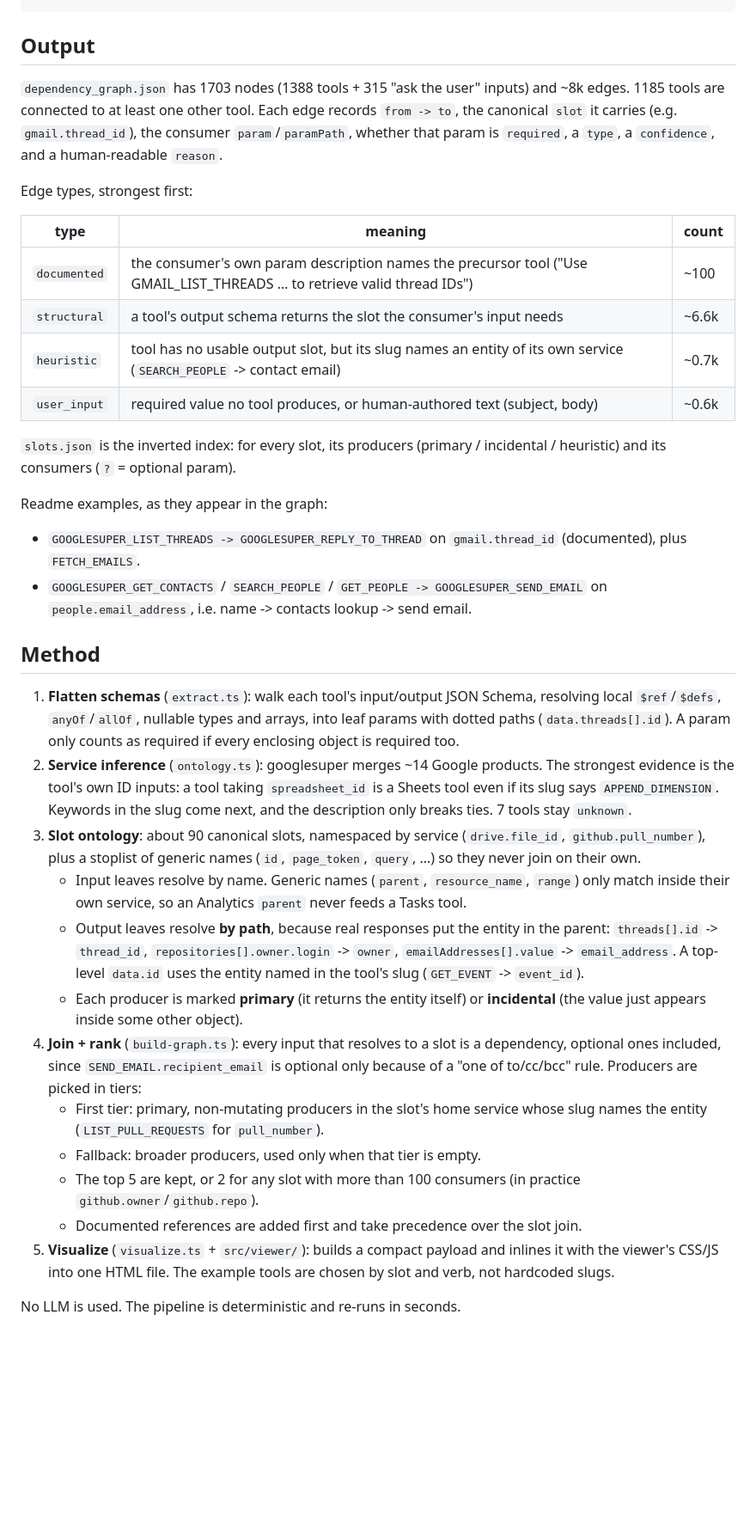
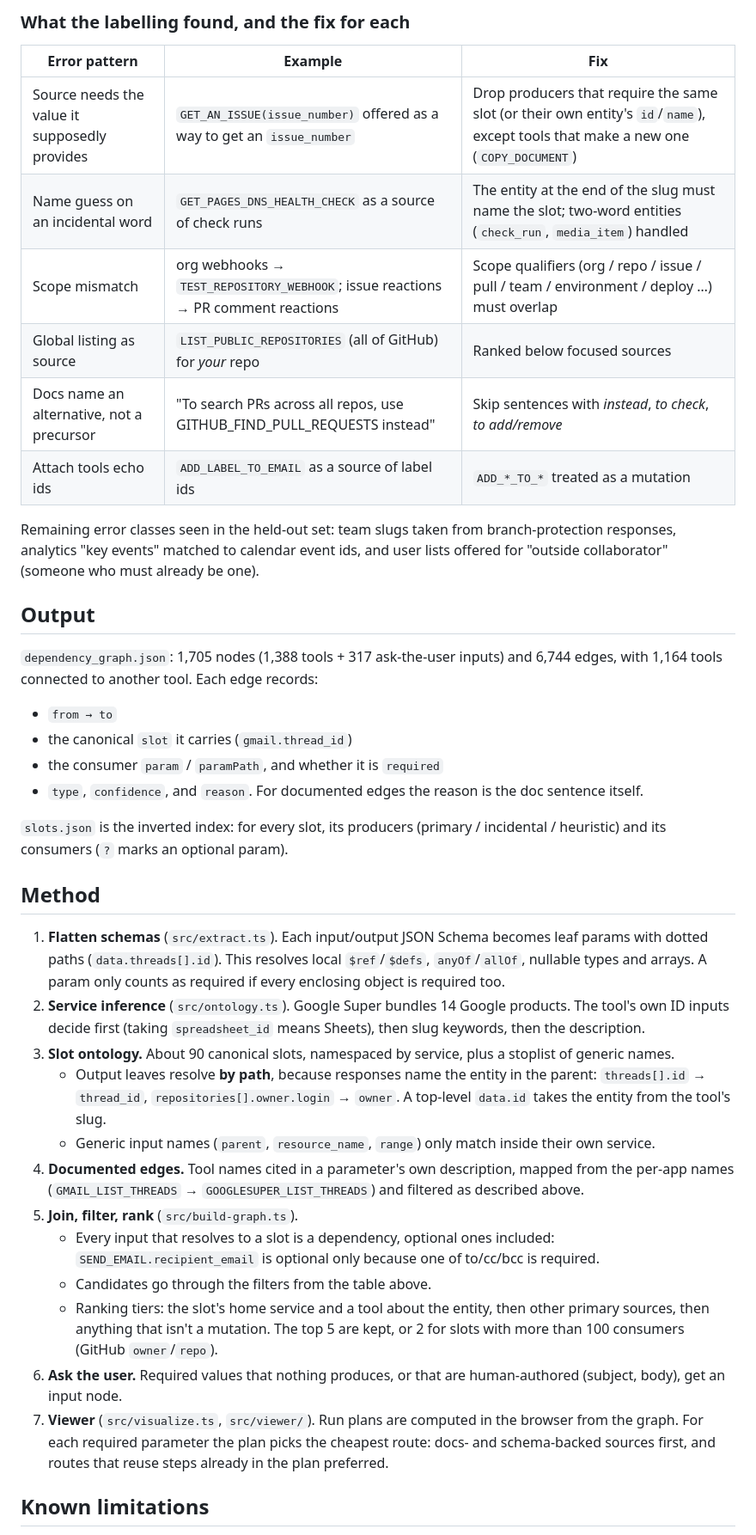
Before and after one commit to PiyushMalik01/dep-graph, a Markdown page: NOTES.md, the part around one of its changes. Shown at 86% size. Rendered like a GitHub page; blank space fills up the shorter version.

Commit message:
Document the eval, error classes, and run plans in NOTES.md
Co-Authored-By: Claude Opus 5 (1M context) <noreply@anthropic.com>

```diff
--- a/NOTES.md
+++ b/NOTES.md
@@ -19,37 +58,40 @@ bun run viz             # -> graph.html (self-contained, data inlined)
+### What the labelling found, and the fix for each
+
+| Error pattern | Example | Fix |
+|---|---|---|
+| Source needs the value it supposedly provides | `GET_AN_ISSUE(issue_number)` offered as a way to get an `issue_number` | Drop producers that require the same slot (or their own entity's `id`/`name`), except tools that make a new one (`COPY_DOCUMENT`) |
+| Name guess on an incidental word | `GET_PAGES_DNS_HEALTH_CHECK` as a source of check runs | The entity at the end of the slug must name the slot; two-word entities (`check_run`, `media_item`) handled |
+| Scope mismatch | org webhooks → `TEST_REPOSITORY_WEBHOOK`; issue reactions → PR comment reactions | Scope qualifiers (org / repo / issue / pull / team / environment / deploy …) must overlap |
+| Global listing as source | `LIST_PUBLIC_REPOSITORIES` (all of GitHub) for *your* repo | Ranked below focused sources |
+| Docs name an alternative, not a precursor | "To search PRs across all repos, use GITHUB_FIND_PULL_REQUESTS instead" | Skip sentences with *instead*, *to check*, *to add/remove* |
+| Attach tools echo ids | `ADD_LABEL_TO_EMAIL` as a source of label ids | `ADD_*_TO_*` treated as a mutation |
+
+Remaining error classes seen in the held-out set: team slugs taken from branch-protection responses, analytics "key events" matched to calendar event ids, and user lists offered for "outside collaborator" (someone who must already be one).
 
 ## Output
 
-`dependency_graph.json` has 1703 nodes (1388 tools + 315 "ask the user" inputs) and ~8k edges. 1185 tools are connected to at least one other tool. Each edge records `from -> to`, the canonical `slot` it carries (e.g. `gmail.thread_id`), the consumer `param`/`paramPath`, whether that param is `required`, a `type`, a `confidence`, and a human-readable `reason`.
+`dependency_graph.json`: 1,705 nodes (1,388 tools + 317 ask-the-user inputs) and 6,744 edges, with 1,164 tools connected to another tool. Each edge records:
+- `from → to`
+- the canonical `slot` it carries (`gmail.thread_id`)
+- the consumer `param` / `paramPath`, and whether it is `required`
+- `type`, `confidence`, and `reason`. For documented edges the reason is the doc sentence itself.
 
-Edge types, strongest first:
-
-| type | meaning | count |
-|---|---|---|
-| `documented` | the consumer's own param description names the precursor tool ("Use GMAIL_LIST_THREADS … to retrieve valid thread IDs") | ~100 |
-| `structural` | a tool's output schema returns the slot the consumer's input needs | ~6.6k |
-| `heuristic` | tool has no usable output slot, but its slug names an entity of its own service (`SEARCH_PEOPLE` -> contact email) | ~0.7k |
-| `user_input` | required value no tool produces, or human-authored text (subject, body) | ~0.6k |
-
-`slots.json` is the inverted index: for every slot, its producers (primary / incidental / heuristic) and its consumers (`?` = optional param).
-
-Readme examples, as they appear in the graph:
-- `GOOGLESUPER_LIST_THREADS -> GOOGLESUPER_REPLY_TO_THREAD` on `gmail.thread_id` (documented), plus `FETCH_EMAILS`.
-- `GOOGLESUPER_GET_CONTACTS` / `SEARCH_PEOPLE` / `GET_PEOPLE -> GOOGLESUPER_SEND_EMAIL` on `people.email_address`, i.e. name -> contacts lookup -> send email.
+`slots.json` is the inverted index: for every slot, its producers (primary / incidental / heuristic) and its consumers (`?` marks an optional param).
 
 ## Method
 
-1. **Flatten schemas** (`extract.ts`): walk each tool's input/output JSON Schema, resolving local `$ref`/`$defs`, `anyOf`/`allOf`, nullable types and arrays, into leaf params with dotted paths (`data.threads[].id`). A param only counts as required if every enclosing object is required too.
-2. **Service inference** (`ontology.ts`): googlesuper merges ~14 Google products. The strongest evidence is the tool's own ID inputs: a tool taking `spreadsheet_id` is a Sheets tool even if its slug says `APPEND_DIMENSION`. Keywords in the slug come next, and the description only breaks ties. 7 tools stay `unknown`.
-3. **Slot ontology**: about 90 canonical slots, namespaced by service (`drive.file_id`, `github.pull_number`), plus a stoplist of generic names (`id`, `page_token`, `query`, …) so they never join on their own.
-   - Input leaves resolve by name. Generic names (`parent`, `resource_name`, `range`) only match inside their own service, so an Analytics `parent` never feeds a Tasks tool.
-   - Output leaves resolve **by path**, because real responses put the entity in the parent: `threads[].id` -> `thread_id`, `repositories[].owner.login` -> `owner`, `emailAddresses[].value` -> `email_address`. A top-level `data.id` uses the entity named in the tool's slug (`GET_EVENT` -> `event_id`).
-   - Each producer is marked **primary** (it returns the entity itself) or **incidental** (the value just appears inside some other object).
-4. **Join + rank** (`build-graph.ts`): every input that resolves to a slot is a dependency, optional ones included, since `SEND_EMAIL.recipient_email` is optional only because of a "one of to/cc/bcc" rule. Producers are picked in tiers:
-   - First tier: primary, non-mutating producers in the slot's home service whose slug names the entity (`LIST_PULL_REQUESTS` for `pull_number`).
-   - Fallback: broader producers, used only when that tier is empty.
-   - The top 5 are kept, or 2 for any slot with more than 100 consumers (in practice `github.owner`/`github.repo`).
-   - Documented references are added first and take precedence over the slot join.
-5. **Visualize** (`visualize.ts` + `src/viewer/`): builds a compact payload and inlines it with the viewer's CSS/JS into one HTML file. The example tools are chosen by slot and verb, not hardcoded slugs.
+1. **Flatten schemas** (`src/extract.ts`). Each input/output JSON Schema becomes leaf params with dotted paths (`data.threads[].id`). This resolves local `$ref`/`$defs`, `anyOf`/`allOf`, nullable types and arrays. A param only counts as required if every enclosing object is required too.
+2. **Service inference** (`src/ontology.ts`). Google Super bundles 14 Google products. The tool's own ID inputs decide first (taking `spreadsheet_id` means Sheets), then slug keywords, then the description.
+3. **Slot ontology.** About 90 canonical slots, namespaced by service, plus a stoplist of generic names.
+   - Output leaves resolve **by path**, because responses name the entity in the parent: `threads[].id` → `thread_id`, `repositories[].owner.login` → `owner`. A top-level `data.id` takes the entity from the tool's slug.
+   - Generic input names (`parent`, `resource_name`, `range`) only match inside their own service.
+4. **Documented edges.** Tool names cited in a parameter's own description, mapped from the per-app names (`GMAIL_LIST_THREADS` → `GOOGLESUPER_LIST_THREADS`) and filtered as described above.
+5. **Join, filter, rank** (`src/build-graph.ts`).
+   - Every input that resolves to a slot is a dependency, optional ones included: `SEND_EMAIL.recipient_email` is optional only because one of to/cc/bcc is required.
+   - Candidates go through the filters from the table above.
+   - Ranking tiers: the slot's home service and a tool about the entity, then other primary sources, then anything that isn't a mutation. The top 5 are kept, or 2 for slots with more than 100 consumers (GitHub `owner`/`repo`).
+6. **Ask the user.** Required values that nothing produces, or that are human-authored (subject, body), get an input node.
+7. **Viewer** (`src/visualize.ts`, `src/viewer/`). Run plans are computed in the browser from the graph. For each required parameter the plan picks the cheapest route: docs- and schema-backed sources first, and routes that reuse steps already in the plan preferred.
 
-No LLM is used. The pipeline is deterministic and re-runs in seconds.
+## Known limitations
 
```
Also changed, not shown: other parts of NOTES.md (+50 -14 lines).
